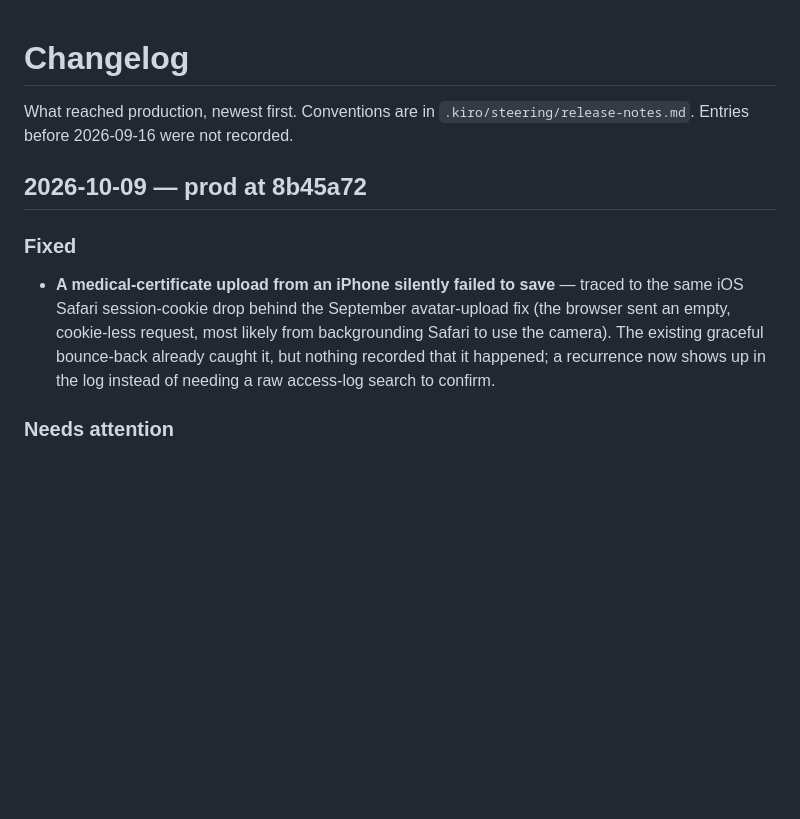
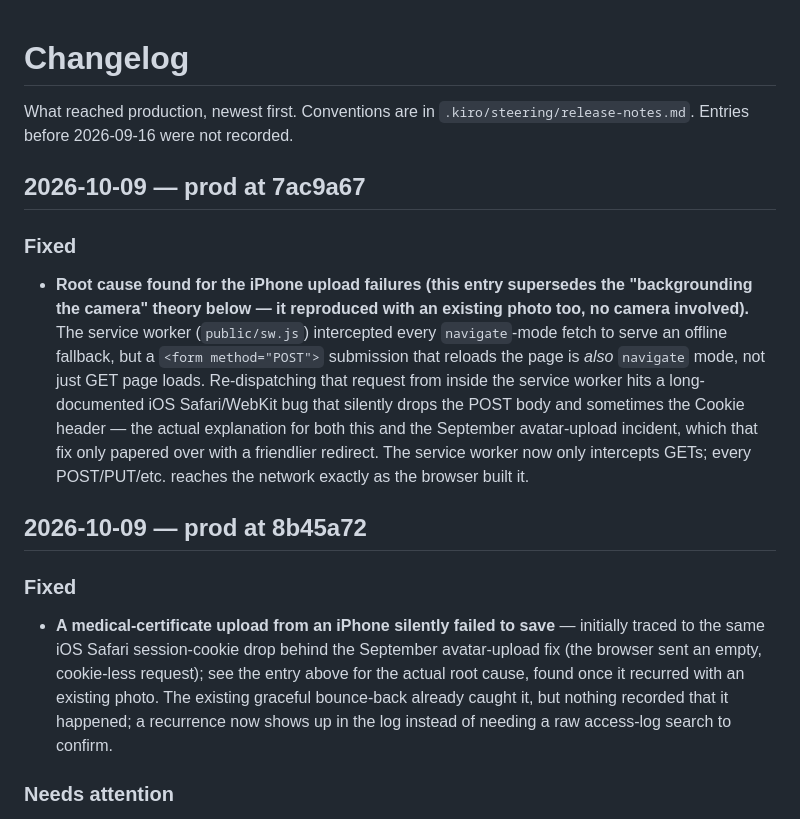
Before and after one commit to collaed/divingclub, a Markdown page: CHANGELOG.md, the part around the change. Drawn GitHub-style; blank space fills up the shorter version.

Commit message:
chore: record the service-worker POST fix in the changelog

```diff
--- a/CHANGELOG.md
+++ b/CHANGELOG.md
@@ -3,16 +3,32 @@
 What reached production, newest first. Conventions are in
 `.kiro/steering/release-notes.md`. Entries before 2026-09-16 were not recorded.
 
+## 2026-10-09 — prod at 7ac9a67
+
+### Fixed
+- **Root cause found for the iPhone upload failures (this entry supersedes the
+  "backgrounding the camera" theory below — it reproduced with an existing
+  photo too, no camera involved).** The service worker (`public/sw.js`)
+  intercepted every `navigate`-mode fetch to serve an offline fallback, but a
+  `<form method="POST">` submission that reloads the page is *also*
+  `navigate` mode, not just GET page loads. Re-dispatching that request from
+  inside the service worker hits a long-documented iOS Safari/WebKit bug that
+  silently drops the POST body and sometimes the Cookie header — the actual
+  explanation for both this and the September avatar-upload incident, which
+  that fix only papered over with a friendlier redirect. The service worker
+  now only intercepts GETs; every POST/PUT/etc. reaches the network exactly
+  as the browser built it.
+
 ## 2026-10-09 — prod at 8b45a72
 
 ### Fixed
 - **A medical-certificate upload from an iPhone silently failed to save** —
-  traced to the same iOS Safari session-cookie drop behind the September
-  avatar-upload fix (the browser sent an empty, cookie-less request, most
-  likely from backgrounding Safari to use the camera). The existing graceful
-  bounce-back already caught it, but nothing recorded that it happened; a
-  recurrence now shows up in the log instead of needing a raw access-log
-  search to confirm.
+  initially traced to the same iOS Safari session-cookie drop behind the
+  September avatar-upload fix (the browser sent an empty, cookie-less
+  request); see the entry above for the actual root cause, found once it
+  recurred with an existing photo. The existing graceful bounce-back already
+  caught it, but nothing recorded that it happened; a recurrence now shows up
+  in the log instead of needing a raw access-log search to confirm.
 
 ### Needs attention
 - None for members — this was a visibility/ops improvement. If the same
```
